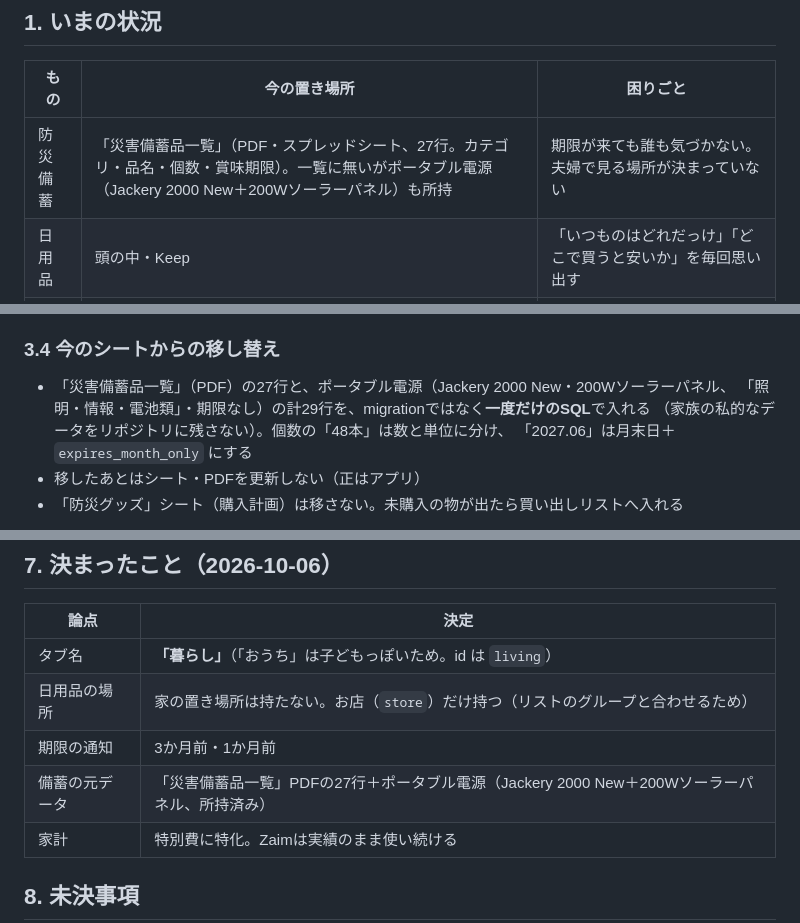
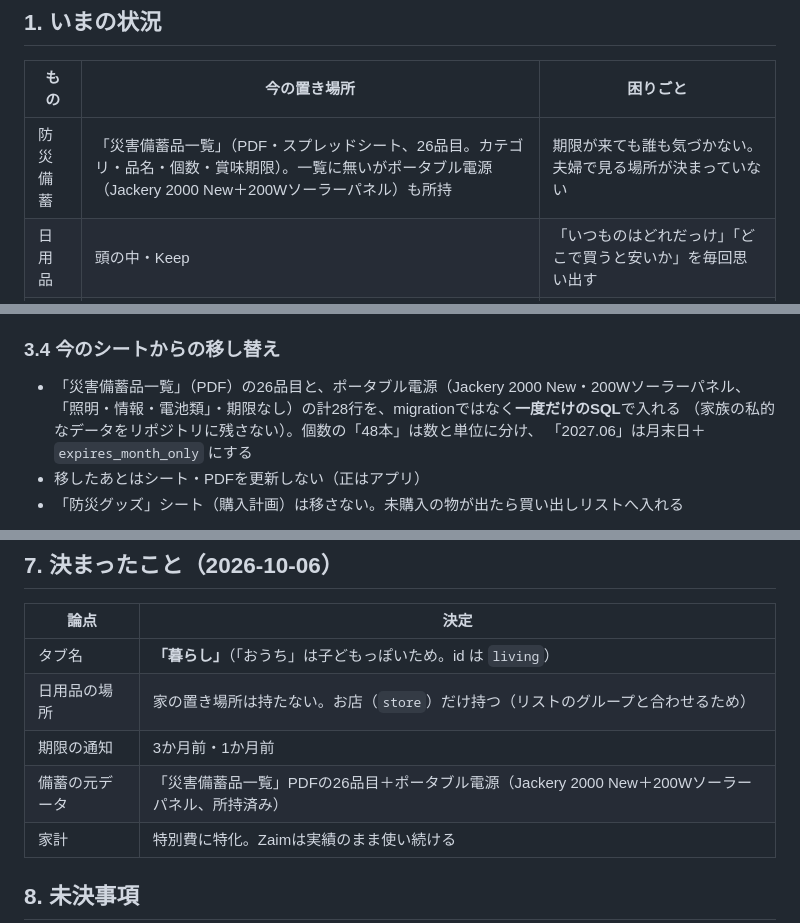
Before and after one commit to daizooo/sukusuku, a Markdown page: docs/home.md, 3 parts joined by grey strips. Rendered like a GitHub page.

Commit message:
docs: 備蓄の移し替えの行数を直す（見出し行を除いて26品目）
Co-Authored-By: Claude Opus 5.5 <noreply@anthropic.com>
Claude-Session: https://claude.ai/code/session_015TrrkYM25URrBMA7P41GhP

```diff
--- a/docs/home.md
+++ b/docs/home.md
@@ -24,7 +24,7 @@
 
 | もの | 今の置き場所 | 困りごと |
 | --- | --- | --- |
-| 防災備蓄 | 「災害備蓄品一覧」（PDF・スプレッドシート、27行。カテゴリ・品名・個数・賞味期限）。一覧に無いがポータブル電源（Jackery 2000 New＋200Wソーラーパネル）も所持 | 期限が来ても誰も気づかない。夫婦で見る場所が決まっていない |
+| 防災備蓄 | 「災害備蓄品一覧」（PDF・スプレッドシート、26品目。カテゴリ・品名・個数・賞味期限）。一覧に無いがポータブル電源（Jackery 2000 New＋200Wソーラーパネル）も所持 | 期限が来ても誰も気づかない。夫婦で見る場所が決まっていない |
 | 日用品 | 頭の中・Keep | 「いつものはどれだっけ」「どこで買うと安いか」を毎回思い出す |
 | 家計 | Zaim（有料プラン、口座・カード連携） | 実績はZaimで足りている。予定外の大きな出費（備蓄の買い替え等）の見通しが無い |
 
@@ -88,8 +88,8 @@
 
 ### 3.4 今のシートからの移し替え
 
-- 「災害備蓄品一覧」（PDF）の27行と、ポータブル電源（Jackery 2000 New・200Wソーラーパネル、
-  「照明・情報・電池類」・期限なし）の計29行を、migrationではなく**一度だけのSQL**で入れる
+- 「災害備蓄品一覧」（PDF）の26品目と、ポータブル電源（Jackery 2000 New・200Wソーラーパネル、
+  「照明・情報・電池類」・期限なし）の計28行を、migrationではなく**一度だけのSQL**で入れる
   （家族の私的なデータをリポジトリに残さない）。個数の「48本」は数と単位に分け、
   「2027.06」は月末日＋`expires_month_only` にする
 - 移したあとはシート・PDFを更新しない（正はアプリ）
@@ -189,7 +189,7 @@
 | タブ名 | **「暮らし」**（「おうち」は子どもっぽいため。id は `living`） |
 | 日用品の場所 | 家の置き場所は持たない。お店（`store`）だけ持つ（リストのグループと合わせるため） |
 | 期限の通知 | 3か月前・1か月前 |
-| 備蓄の元データ | 「災害備蓄品一覧」PDFの27行＋ポータブル電源（Jackery 2000 New＋200Wソーラーパネル、所持済み） |
+| 備蓄の元データ | 「災害備蓄品一覧」PDFの26品目＋ポータブル電源（Jackery 2000 New＋200Wソーラーパネル、所持済み） |
 | 家計 | 特別費に特化。Zaimは実績のまま使い続ける |
 
 ## 8. 未決事項
```
